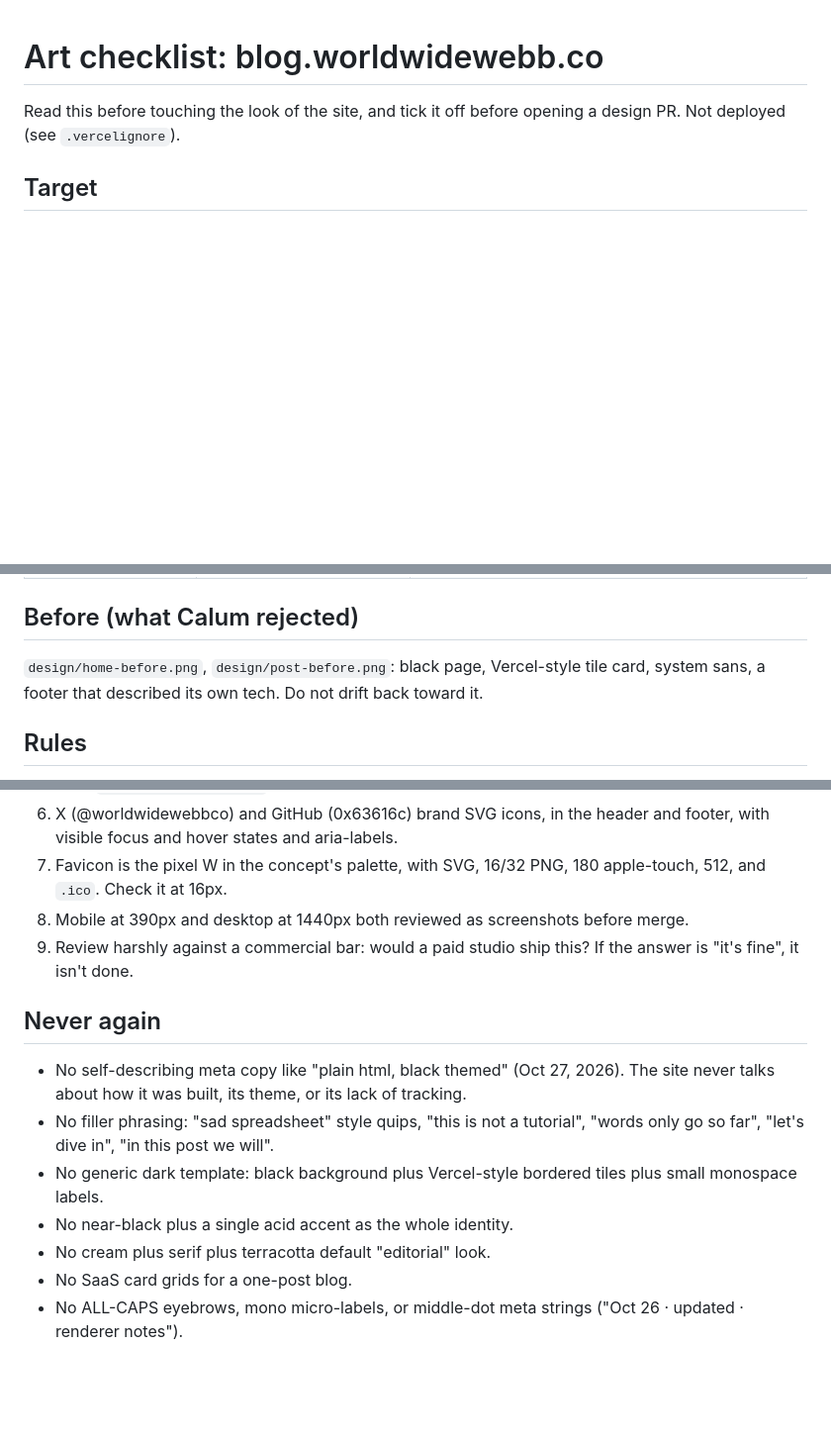
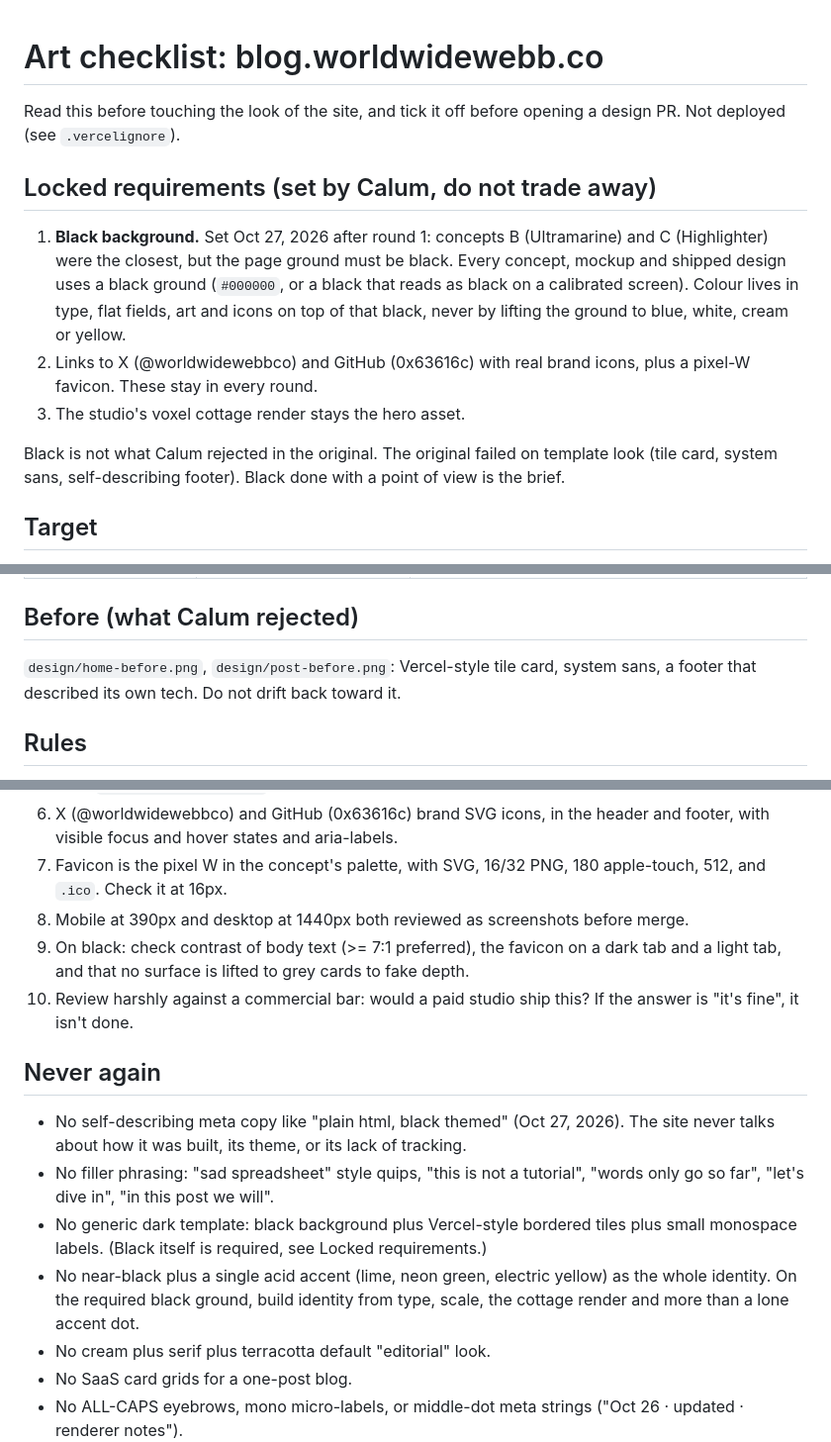
Before and after one commit to 0x63616c/blog, a Markdown page: design/ART-CHECKLIST.md, 3 parts joined by grey strips. Shown at 99% size. GitHub-like rendering; blank space fills up the shorter version.

Commit message:
Art checklist: lock black background as a requirement

```diff
--- a/design/ART-CHECKLIST.md
+++ b/design/ART-CHECKLIST.md
@@ -1,6 +1,13 @@
 # Art checklist: blog.worldwidewebb.co
 
 Read this before touching the look of the site, and tick it off before opening a design PR. Not deployed (see `.vercelignore`).
+
+## Locked requirements (set by Calum, do not trade away)
+1. **Black background.** Set Oct 27, 2026 after round 1: concepts B (Ultramarine) and C (Highlighter) were the closest, but the page ground must be black. Every concept, mockup and shipped design uses a black ground (`#000000`, or a black that reads as black on a calibrated screen). Colour lives in type, flat fields, art and icons on top of that black, never by lifting the ground to blue, white, cream or yellow.
+2. Links to X (@worldwidewebbco) and GitHub (0x63616c) with real brand icons, plus a pixel-W favicon. These stay in every round.
+3. The studio's voxel cottage render stays the hero asset.
+
+Black is not what Calum rejected in the original. The original failed on template look (tile card, system sans, self-describing footer). Black done with a point of view is the brief.
 
 ## Target
 A small studio's own publication. It should look like someone with taste made it for these specific posts, not like a theme. Closest in spirit: Panic's blog, Cultured Code, Hundred Rabbits, Rauno, iA. Warm, confident, specific, with one strong idea per page.
@@ -18,7 +25,7 @@ A small studio's own publication. It should look like someone with taste made it
 | `inessential.png` | inessential.com | A plain page can be good when the writing and type are right |
 
 ## Before (what Calum rejected)
-`design/home-before.png`, `design/post-before.png`: black page, Vercel-style tile card, system sans, a footer that described its own tech. Do not drift back toward it.
+`design/home-before.png`, `design/post-before.png`: Vercel-style tile card, system sans, a footer that described its own tech. Do not drift back toward it.
 
 ## Rules
 1. One distinctive idea per concept (colour, type, or the cottage render), stated in a sentence before building.
@@ -29,13 +36,14 @@ A small studio's own publication. It should look like someone with taste made it
 6. X (@worldwidewebbco) and GitHub (0x63616c) brand SVG icons, in the header and footer, with visible focus and hover states and aria-labels.
 7. Favicon is the pixel W in the concept's palette, with SVG, 16/32 PNG, 180 apple-touch, 512, and `.ico`. Check it at 16px.
 8. Mobile at 390px and desktop at 1440px both reviewed as screenshots before merge.
-9. Review harshly against a commercial bar: would a paid studio ship this? If the answer is "it's fine", it isn't done.
+9. On black: check contrast of body text (>= 7:1 preferred), the favicon on a dark tab and a light tab, and that no surface is lifted to grey cards to fake depth.
+10. Review harshly against a commercial bar: would a paid studio ship this? If the answer is "it's fine", it isn't done.
 
 ## Never again
 - No self-describing meta copy like "plain html, black themed" (Oct 27, 2026). The site never talks about how it was built, its theme, or its lack of tracking.
 - No filler phrasing: "sad spreadsheet" style quips, "this is not a tutorial", "words only go so far", "let's dive in", "in this post we will".
-- No generic dark template: black background plus Vercel-style bordered tiles plus small monospace labels.
-- No near-black plus a single acid accent as the whole identity.
+- No generic dark template: black background plus Vercel-style bordered tiles plus small monospace labels. (Black itself is required, see Locked requirements.)
+- No near-black plus a single acid accent (lime, neon green, electric yellow) as the whole identity. On the required black ground, build identity from type, scale, the cottage render and more than a lone accent dot.
 - No cream plus serif plus terracotta default "editorial" look.
 - No SaaS card grids for a one-post blog.
 - No ALL-CAPS eyebrows, mono micro-labels, or middle-dot meta strings ("Oct 26 · updated · renderer notes").
```
